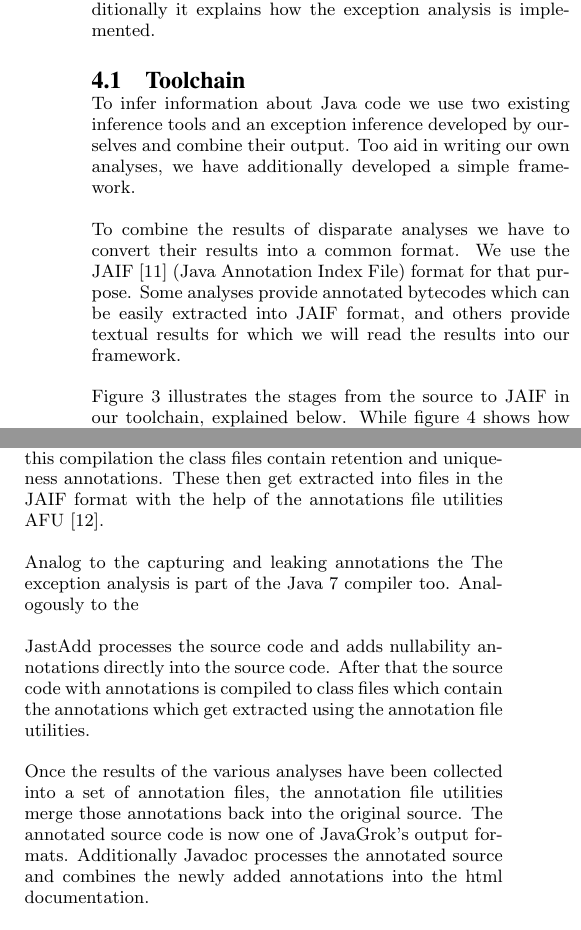
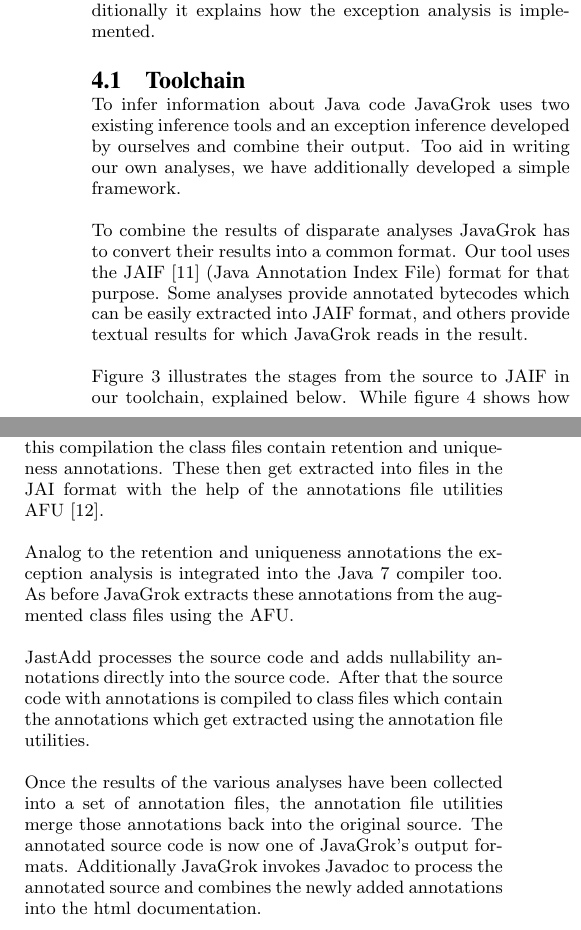
Before and after one commit to samskivert/javagrok, a LaTeX paper (docs/report/javagrok.tex, which reads docs/report/approach.tex): two parts of the columns of page 3 of 8, joined at a grey line, cut so that both start at the same text. Compiled offline with pdfLaTeX.

Commit message:
Second run on my parts of the text. :) Hopefully I am done after the third one.

```diff
--- a/docs/report/approach.tex
+++ b/docs/report/approach.tex
@@ -11,16 +11,16 @@
 \label{fig:from_source_to_jaif}
 \end{figure*}
 
-To infer information about Java code we use two existing inference tools and
+To infer information about Java code JavaGrok uses two existing inference tools and
 an exception inference developed by ourselves and combine their output.
 Too aid in writing our own analyses, we have additionally developed a simple
 framework.
 
-To combine the results of disparate analyses we have to convert their results
-into a common format.  We use the JAIF~\cite{JAIF}
+To combine the results of disparate analyses JavaGrok has to convert their results
+into a common format.  Our tool uses the JAIF~\cite{JAIF}
 (Java Annotation Index File) format for that purpose.  Some analyses provide
 annotated bytecodes which can be easily extracted into JAIF format, and
-others provide textual results for which we will read the results into our framework.
+others provide textual results for which JavaGrok reads in the result. %TODO: I am still unhappy with this text.
 
 Figure~\ref{fig:from_source_to_jaif}
 illustrates the stages from the source to JAIF in our toolchain, explained
@@ -41,11 +41,12 @@
 During the compilation process the Java 7 compiler reads in Uno's results
 to add annotations at the correct places.
 At the end of this compilation the class files contain retention and uniqueness
-annotations. These then get extracted into files in the JAIF format with the
+annotations. These then get extracted into files in the JAI format with the
 help of the annotations file utilities AFU~\cite{AFU}.
 
-Analog to the capturing and leaking annotations the
-The exception analysis is part of the Java 7 compiler too. Analogously to the
+Analog to the retention and uniqueness annotations the exception analysis is
+integrated into the Java 7 compiler too. As before JavaGrok extracts these
+annotations from the augmented class files using the AFU.
 
 JastAdd processes the source code and adds nullability annotations
 directly into the source code. After that the source code with annotations
@@ -55,9 +56,9 @@
 Once the results of the various analyses have been collected into a set of
 annotation files, the annotation file utilities merge
 those annotations back into the original source. The annotated source
-code is now one of JavaGrok's output formats. Additionally Javadoc processes
-the annotated source and combines the newly added annotations into the html
-documentation.
+code is now one of JavaGrok's output formats. Additionally JavaGrok invokes
+Javadoc to process the annotated source and combines the newly added
+annotations into the html documentation.
 
 \subsection{Exception Analysis}
 \label{sec:exception_impl}
```
Also changed, not shown: docs/report/analysis.tex (+12 -10 lines).
